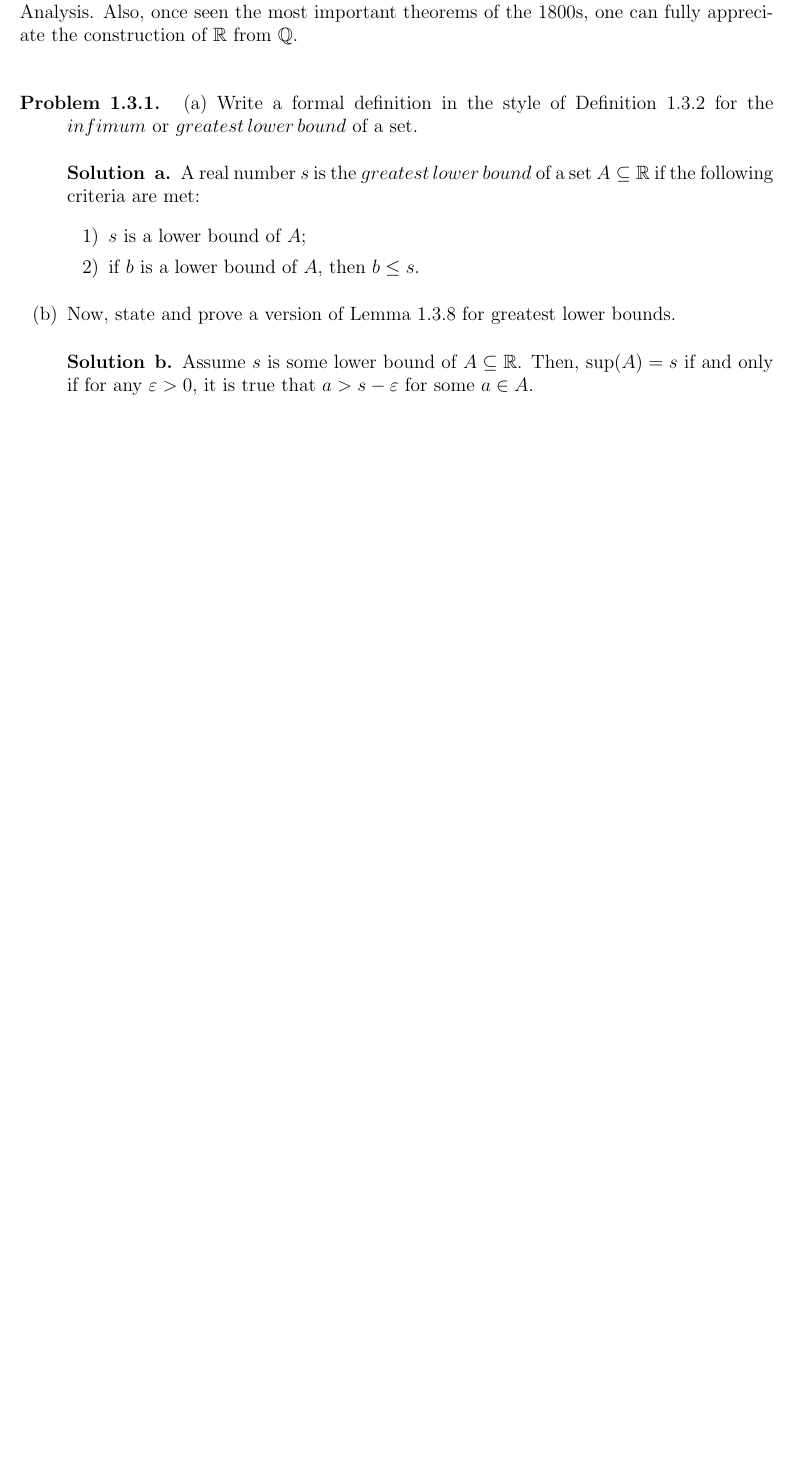
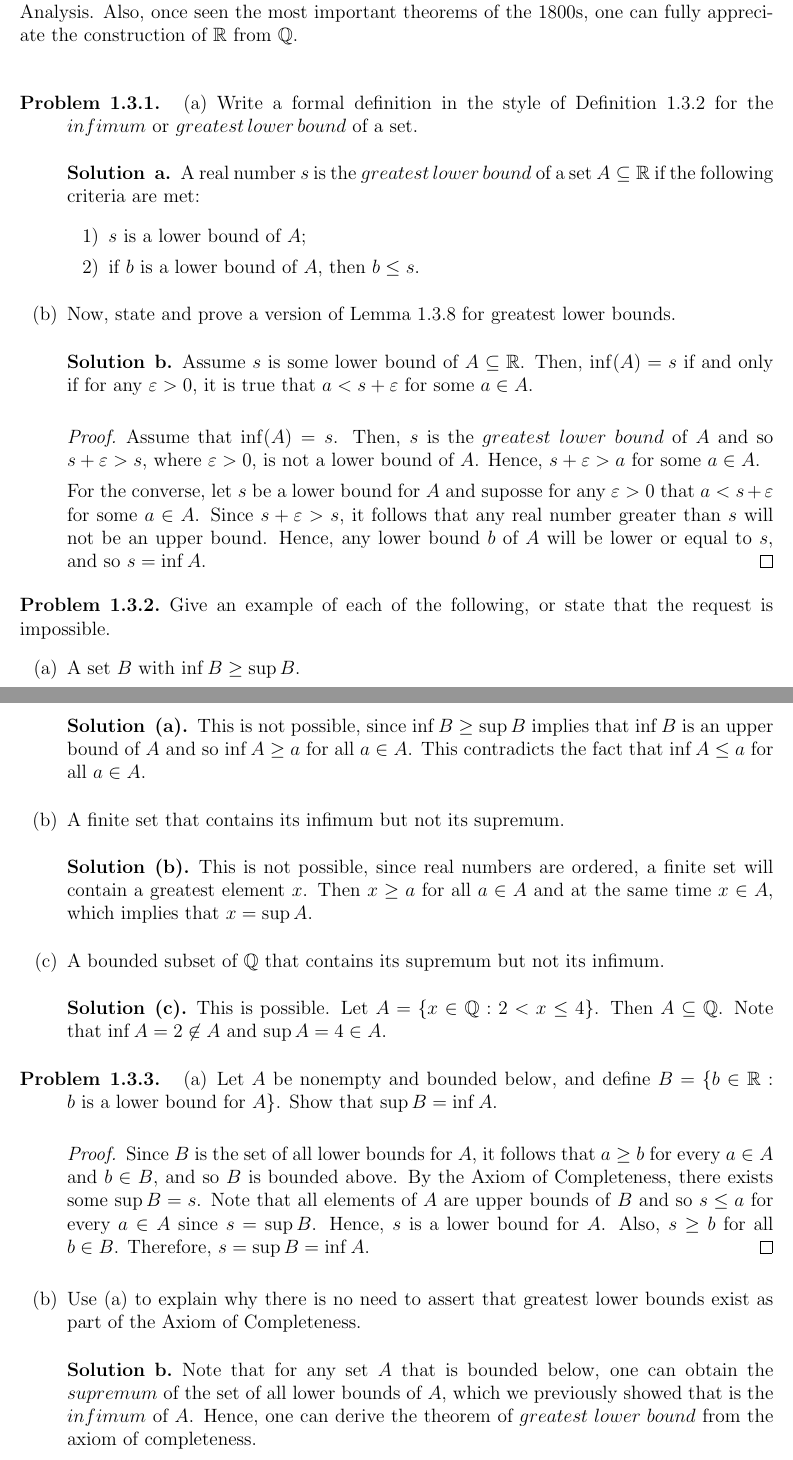
Before and after one commit to BloodyPegSol/Self-Study-Journey-Math_Physics, a LaTeX document (UNDERSTANDING ANALYSIS/CHAPTER 1/C1-S3 The Axiom of Completness/section1.3_AxiomofCompleteness.tex): part of the page before the commit and two parts of pages 1 and 2 of 2 after it, the two joined at a grey line, cut so that both start at the same text, the shorter picture padded with empty space. Compiled offline with pdfLaTeX.

Commit message:
new changes for Understanding Analysis

```diff
--- a/UNDERSTANDING ANALYSIS/CHAPTER 1/C1-S3 The Axiom of Completness/section1.3_AxiomofCompleteness.tex
+++ b/UNDERSTANDING ANALYSIS/CHAPTER 1/C1-S3 The Axiom of Completness/section1.3_AxiomofCompleteness.tex
@@ -68,10 +68,46 @@
 			\end{solution}
 			\item Now, state and prove a version of Lemma $1.3.8$ for greatest lower bounds.
 			\begin{solution}{b}
-				Assume $s$ is some lower bound of $A\subseteq \R$. Then, $\sup(A) = s$ if and only if for any $\varepsilon > 0$, it is true that $a> s-\varepsilon$ for some $a\in A$.
+				Assume $s$ is some lower bound of $A\subseteq \R$. Then, $\inf(A) = s$ if and only if for any $\varepsilon > 0$, it is true that $a< s+\varepsilon$ for some $a\in A$.
+				\begin{proof}
+					Assume that $\inf(A) = s$. Then, $s$ is the $greatest \; lower \; bound$ of $A$ and so $s+\varepsilon > s$, where $\varepsilon>0$, is not a lower bound of $A$. Hence, $s+\varepsilon > a$ for some $a\in A$.
+
+					For the converse, let $s$ be a lower bound for $A$ and suposse for any $\varepsilon>0$ that $a< s+\varepsilon$ for some $a \in A$. Since $s+\varepsilon > s$, it follows that any real number greater than $s$ will not be an upper bound. Hence, any lower bound $b$ of $A$ will be lower or equal to $s$, and so $s = \inf A$.
+				\end{proof}
 			\end{solution}
 		\end{enumerate}
 	\end{problem}
 
+		\begin{problem}{1.3.2}
+				Give an example of each of the following, or state that the request is impossible.
+			\begin{enumerate}[label=(\alph*)]
+				\item A set $B$ with $\inf B \geq \sup B$.
+				\begin{solution}{(a)}
+					This is not possible, since $\inf B \geq \sup B$ implies that $\inf B$ is an upper bound of $A$ and so $\inf A \geq a$ for all $a\in A$. This contradicts the fact that $\inf A \leq a$ for all $a\in A$.
+				\end{solution}
+				\item A finite set that contains its infimum but not its supremum.
+				\begin{solution}{(b)}
+					This is not possible, since real numbers are ordered, a finite set will contain a greatest element $x$. Then $x\geq a$ for all $a\in A$ and at the same time $x\in A$, which implies that $x=\sup A$.
+				\end{solution}
+				\item A bounded subset of $\Q$ that contains its supremum but not its infimum.
+				\begin{solution}{(c)}
+					This is possible. Let $A=\{x\in \Q: 2<x\leq 4\}$. Then $A\subseteq \Q$. Note that $\inf A=2\not\in A$ and $\sup A = 4\in A$.
+				\end{solution}
+			\end{enumerate}
+		\end{problem}
+
+		\begin{problem}{1.3.3}
+			\begin{enumerate}[label=(\alph*)]
+			\item Let $A$ be nonempty and bounded below, and define $B=\{b\in \R:b \text{ is a lower bound for }A\}$. Show that $\sup B = \inf A$.
+			\begin{proof}
+				Since $B$ is the set of all lower bounds for $A$, it follows that $a\geq b$ for every $a\in A$ and $b\in B$, and so $B$ is bounded above. By the Axiom of Completeness, there exists some $\sup B = s$. Note that all elements of $A$ are upper bounds of $B$ and so $s\leq a$ for every $a\in A$ since $s=\sup B$. Hence, $s$ is a lower bound for $A$. Also, $s\geq b$ for all $b\in B$. Therefore, $s=\sup B = \inf A$.
+			\end{proof}
+			\item Use (a) to explain why there is no need to assert that greatest lower bounds exist as part of the Axiom of Completeness.
+			\begin{solution}{b}
+				Note that for any set $A$ that is bounded below, one can obtain the $supremum$ of the set of all lower bounds of $A$, which we previously showed that is the $infimum$ of $A$. Hence, one can derive the theorem of $greatest \; lower \; bound$ from the axiom of completeness.
+			\end{solution}
+
+			\end{enumerate}
+		\end{problem}
 
 \end{document}
```
Also changed, not shown: UNDERSTANDING ANALYSIS/CHAPTER 1/C1-S3 The Axiom of Completness/section1.3_AxiomofCompleteness.pdf, 2 other files.
